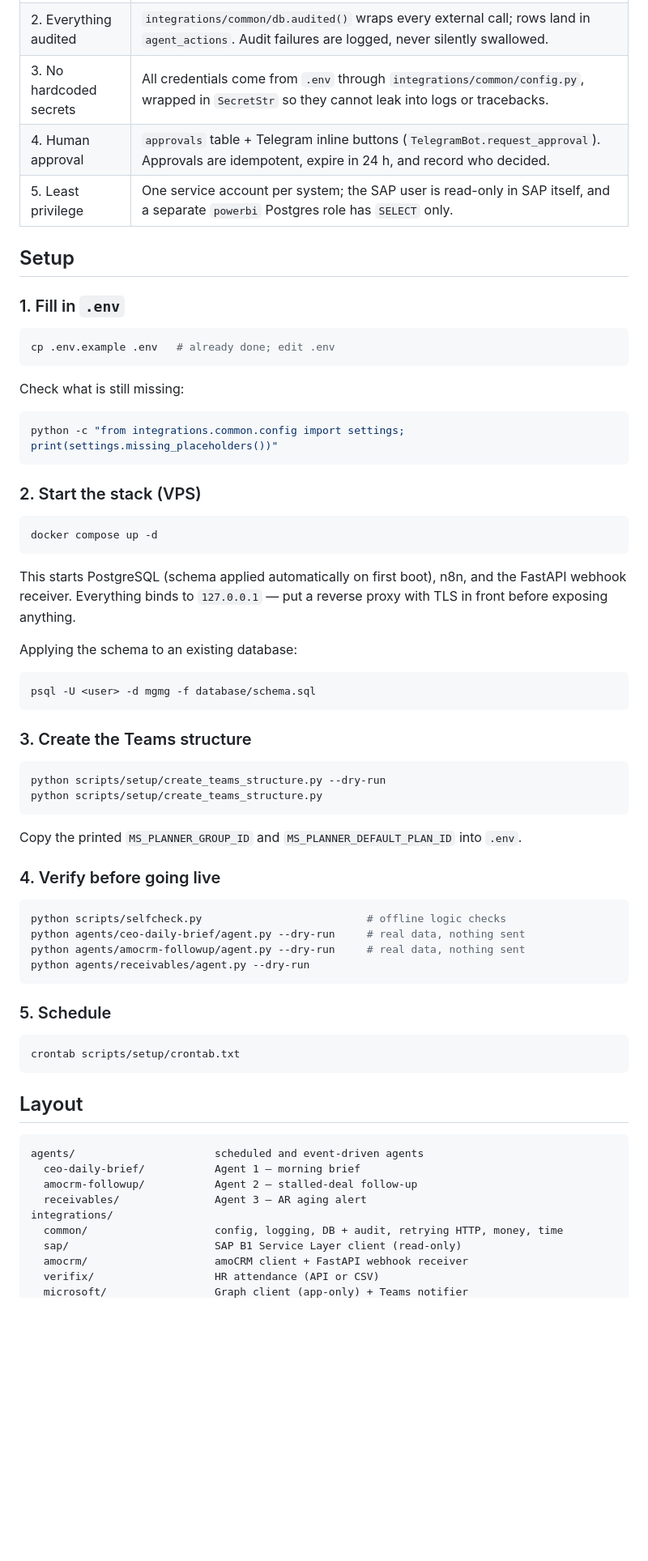
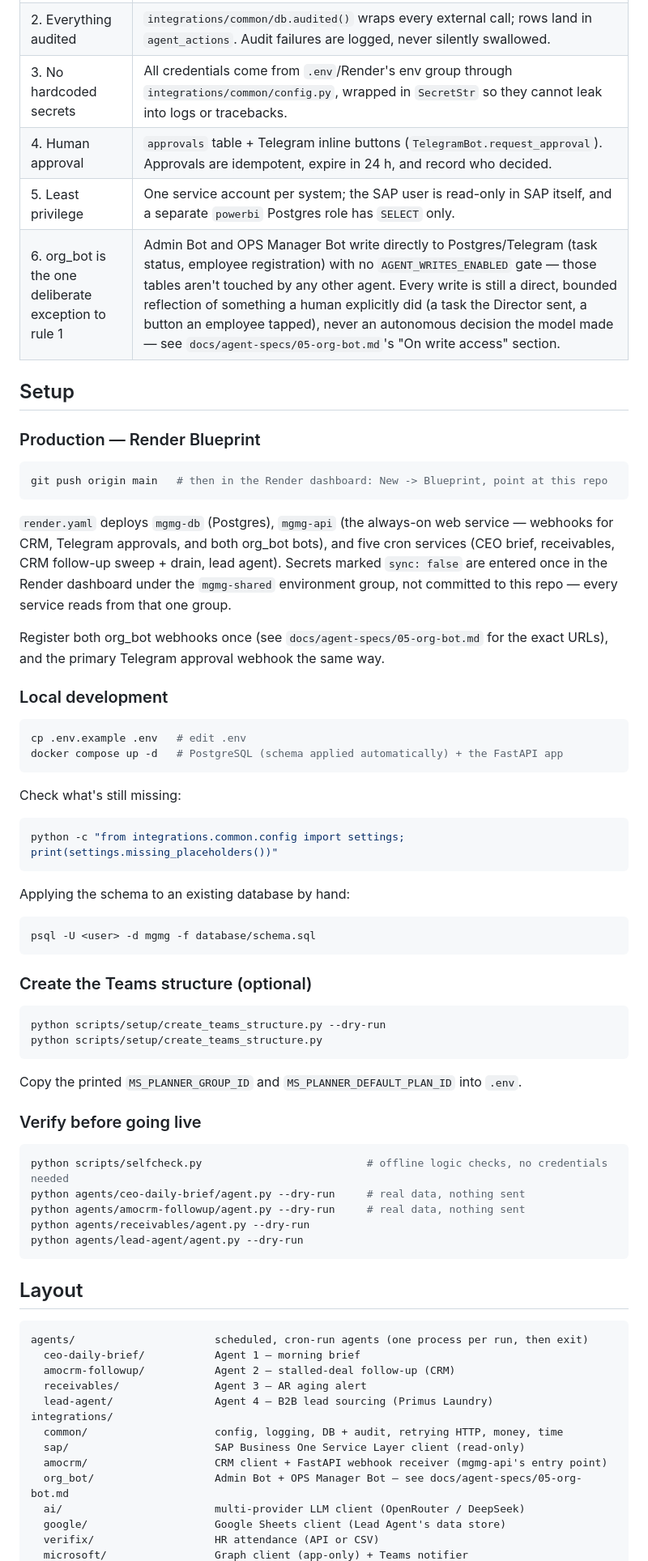
Before and after one commit to emjiemai/mgmg-agents, a Markdown page: README.md, the part around one of its changes. Shown at 81% size. Rendered like a GitHub page; blank space fills up the shorter version.

````diff
--- a/README.md
+++ b/README.md
@@ -46,39 +75,47 @@ stored in **UTC** and displayed in **Asia/Tashkent**. Both rules are enforced in
 | 2. Everything audited | `integrations/common/db.audited()` wraps every external call; rows land in `agent_actions`. Audit failures are logged, never silently swallowed. |
-| 3. No hardcoded secrets | All credentials come from `.env` through `integrations/common/config.py`, wrapped in `SecretStr` so they cannot leak into logs or tracebacks. |
+| 3. No hardcoded secrets | All credentials come from `.env`/Render's env group through `integrations/common/config.py`, wrapped in `SecretStr` so they cannot leak into logs or tracebacks. |
 | 4. Human approval | `approvals` table + Telegram inline buttons (`TelegramBot.request_approval`). Approvals are idempotent, expire in 24 h, and record who decided. |
 | 5. Least privilege | One service account per system; the SAP user is read-only in SAP itself, and a separate `powerbi` Postgres role has `SELECT` only. |
+| 6. org_bot is the one deliberate exception to rule 1 | Admin Bot and OPS Manager Bot write directly to Postgres/Telegram (task status, employee registration) with no `AGENT_WRITES_ENABLED` gate — those tables aren't touched by any other agent. Every write is still a direct, bounded reflection of something a human explicitly did (a task the Director sent, a button an employee tapped), never an autonomous decision the model made — see `docs/agent-specs/05-org-bot.md`'s "On write access" section. |
 
 ## Setup
 
-### 1. Fill in `.env`
+### Production — Render Blueprint
 
 ```bash
-cp .env.example .env   # already done; edit .env
+git push origin main   # then in the Render dashboard: New -> Blueprint, point at this repo
 ```
 
-Check what is still missing:
+`render.yaml` deploys `mgmg-db` (Postgres), `mgmg-api` (the always-on web
+service — webhooks for CRM, Telegram approvals, and both org_bot bots), and
+five cron services (CEO brief, receivables, CRM follow-up sweep + drain, lead
+agent). Secrets marked `sync: false` are entered once in the Render dashboard
+under the `mgmg-shared` environment group, not committed to this repo — every
+service reads from that one group.
+
+Register both org_bot webhooks once (see `docs/agent-specs/05-org-bot.md` for
+the exact URLs), and the primary Telegram approval webhook the same way.
+
+### Local development
+
+```bash
+cp .env.example .env   # edit .env
+docker compose up -d   # PostgreSQL (schema applied automatically) + the FastAPI app
+```
+
+Check what's still missing:
 
 ```bash
 python -c "from integrations.common.config import settings; print(settings.missing_placeholders())"
 ```
 
-### 2. Start the stack (VPS)
-
-```bash
-docker compose up -d
-```
-
-This starts PostgreSQL (schema applied automatically on first boot), n8n, and
-the FastAPI webhook receiver. Everything binds to `127.0.0.1` — put a reverse
-proxy with TLS in front before exposing anything.
-
-Applying the schema to an existing database:
+Applying the schema to an existing database by hand:
 
 ```bash
 psql -U <user> -d mgmg -f database/schema.sql
 ```
 
-### 3. Create the Teams structure
+### Create the Teams structure (optional)
 
 ```bash
 python scripts/setup/create_teams_structure.py --dry-run
@@ -87,31 +124,30 @@ python scripts/setup/create_teams_structure.py
 
 Copy the printed `MS_PLANNER_GROUP_ID` and `MS_PLANNER_DEFAULT_PLAN_ID` into `.env`.
 
-### 4. Verify before going live
+### Verify before going live
 
 ```bash
-python scripts/selfcheck.py                          # offline logic checks
+python scripts/selfcheck.py                          # offline logic checks, no credentials needed
 python agents/ceo-daily-brief/agent.py --dry-run     # real data, nothing sent
 python agents/amocrm-followup/agent.py --dry-run     # real data, nothing sent
 python agents/receivables/agent.py --dry-run
-```
-
-### 5. Schedule
-
-```bash
-crontab scripts/setup/crontab.txt
+python agents/lead-agent/agent.py --dry-run
 ```
 
 ## Layout
 
 ```
-agents/                      scheduled and event-driven agents
+agents/                      scheduled, cron-run agents (one process per run, then exit)
   ceo-daily-brief/           Agent 1 — morning brief
-  amocrm-followup/           Agent 2 — stalled-deal follow-up
+  amocrm-followup/           Agent 2 — stalled-deal follow-up (CRM)
   receivables/               Agent 3 — AR aging alert
+  lead-agent/                Agent 4 — B2B lead sourcing (Primus Laundry)
 integrations/
   common/                    config, logging, DB + audit, retrying HTTP, money, time
-  sap/                       SAP B1 Service Layer client (read-only)
-  amocrm/                    amoCRM client + FastAPI webhook receiver
+  sap/                       SAP Business One Service Layer client (read-only)
+  amocrm/                    CRM client + FastAPI webhook receiver (mgmg-api's entry point)
+  org_bot/                   Admin Bot + OPS Manager Bot — see docs/agent-specs/05-org-bot.md
+  ai/                        multi-provider LLM client (OpenRouter / DeepSeek)
+  google/                    Google Sheets client (Lead Agent's data store)
   verifix/                   HR attendance (API or CSV)
   microsoft/                 Graph client (app-only) + Teams notifier
````
Also changed, not shown: other parts of README.md (+66 -25 lines).
